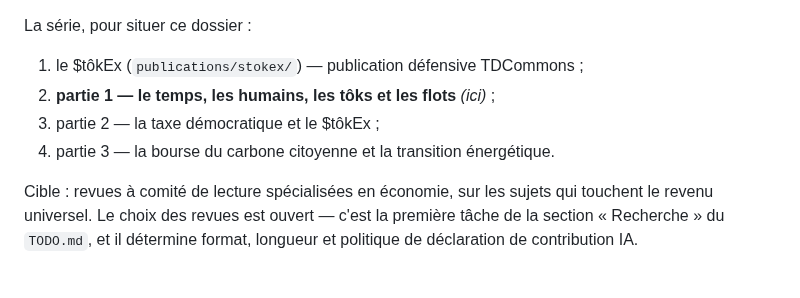
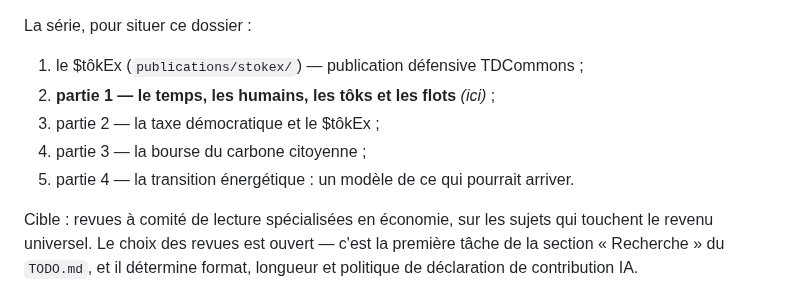
Before and after one commit to MaximeTousignant/miluRepo, a Markdown page: publications/toksys_1/README.md, the part around the change. Drawn GitHub-style.

```diff
--- a/publications/toksys_1/README.md
+++ b/publications/toksys_1/README.md
@@ -9,7 +9,8 @@ La série, pour situer ce dossier :
 1. le \$tôkEx (`publications/stokex/`) — publication défensive TDCommons ;
 2. **partie 1 — le temps, les humains, les tôks et les flots** *(ici)* ;
 3. partie 2 — la taxe démocratique et le \$tôkEx ;
-4. partie 3 — la bourse du carbone citoyenne et la transition énergétique.
+4. partie 3 — la bourse du carbone citoyenne ;
+5. partie 4 — la transition énergétique : un modèle de ce qui pourrait arriver.
 
 Cible : revues à comité de lecture spécialisées en économie, sur les sujets qui touchent
 le revenu universel. Le choix des revues est ouvert — c'est la première tâche de la
```
Also changed, not shown: TODO.md (+17 -12 lines), docs/Mission.md (+2 -1 lines).
